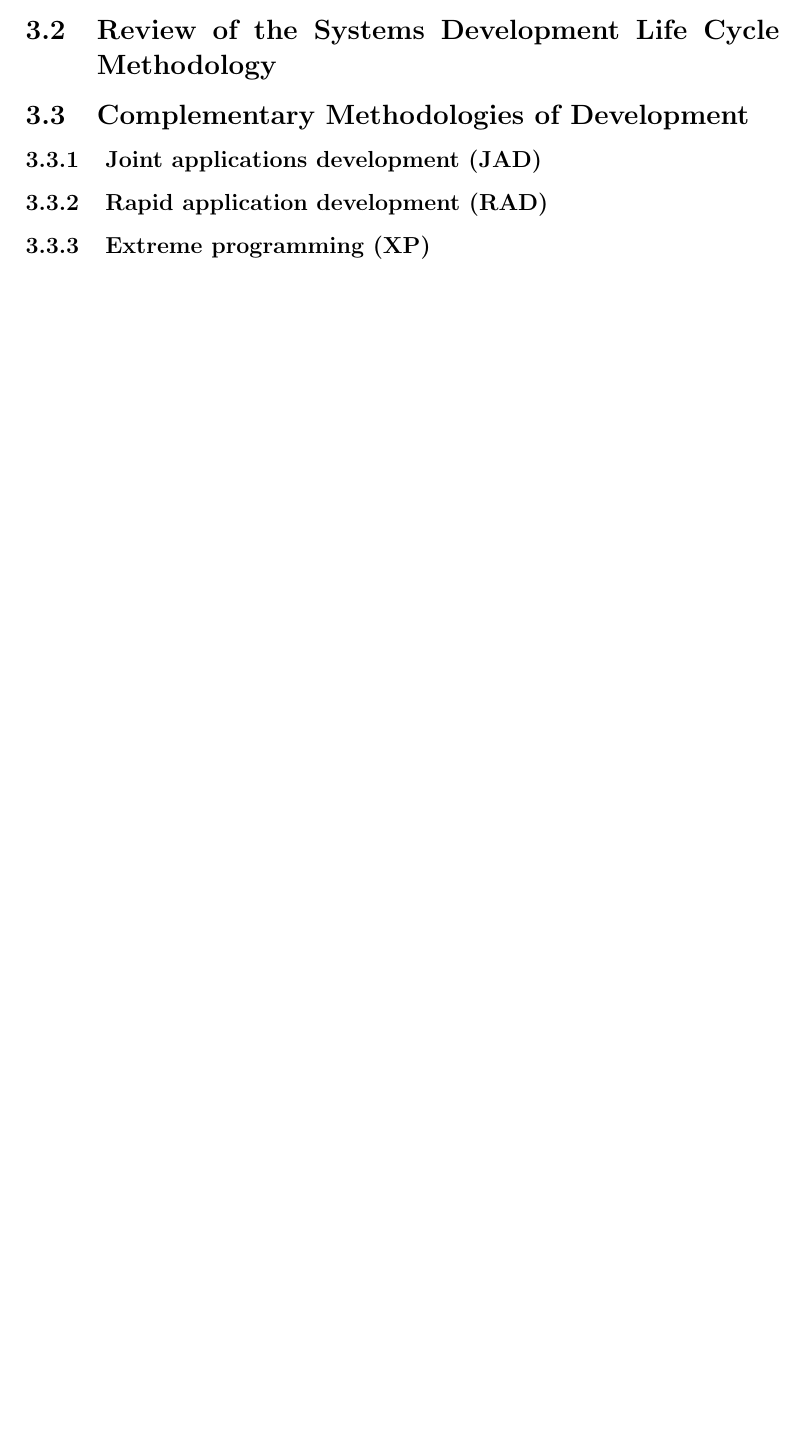
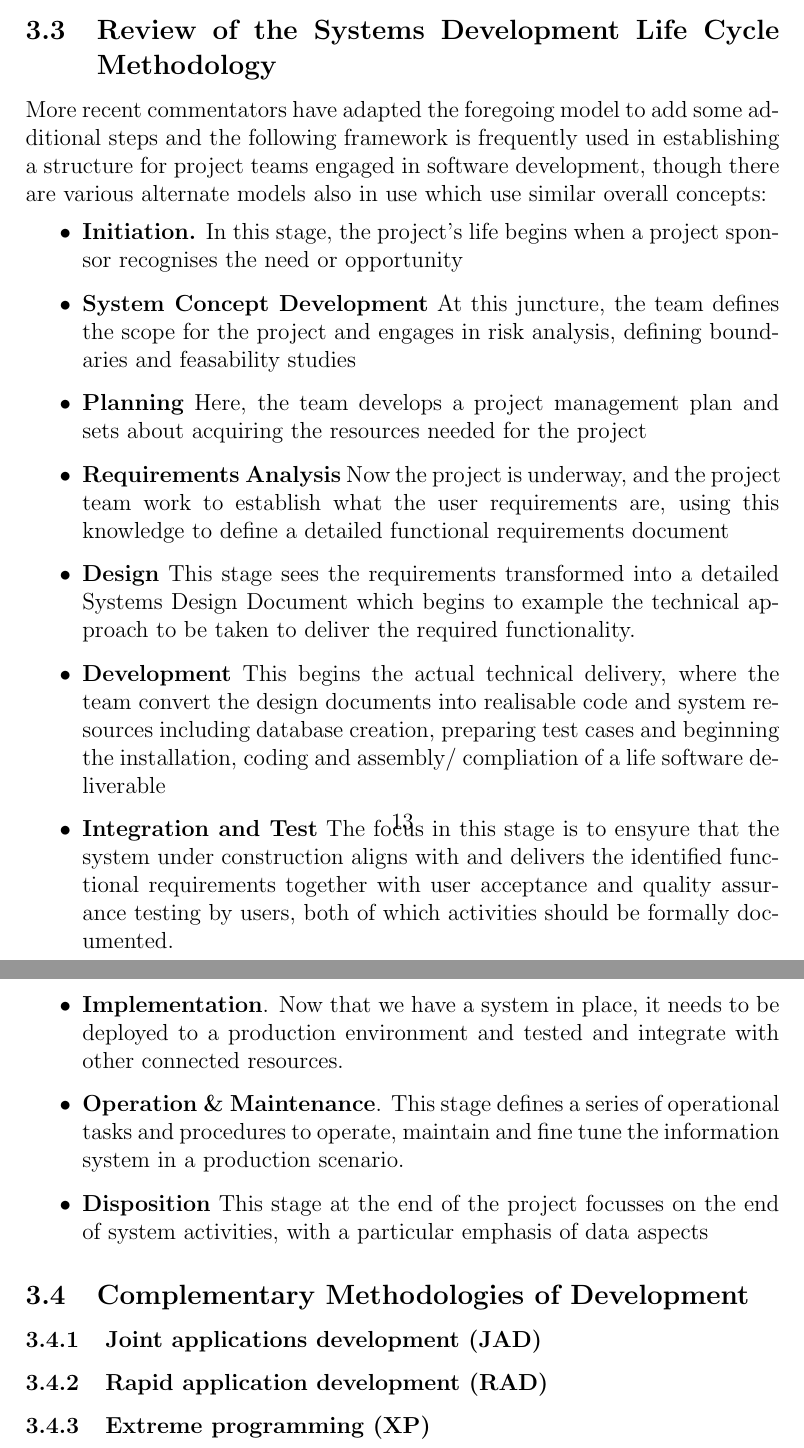
Before and after one commit to johnjogrady/scheduler_symfony, a LaTeX document (ProjectReport&Documentation/Scheduler Project Report.tex): part of page 13 of 13 before the commit and two parts of pages 14 and 15 of 15 after it, the two joined at a grey line, cut so that both start at the same text, the shorter picture padded with empty space. Compiled offline with pdfLaTeX.

Commit message:
Work on SDLC

```diff
--- a/ProjectReport&Documentation/Scheduler Project Report.tex
+++ b/ProjectReport&Documentation/Scheduler Project Report.tex
@@ -3,7 +3,11 @@
 \usepackage{graphicx}
 \usepackage{csquotes}
 \usepackage{hyperref}
+\usepackage[style=authoryear-ibid,backend=biber]{biblatex}
+\addbibresource{mybib.bib}
+
 \begin{document}
+
 \begin{titlepage}
 
 \newcommand{\HRule}{\rule{\linewidth}{0.5mm}}
@@ -159,4 +183,20 @@ Following assessment of the pre-qualification questionnaires, IWA will shortlist
 \subsection {Review of the Systems Development Life Cycle Methodology}
+More recent commentators have adapted the foregoing model to add some additional steps and the following framework is frequently used in establishing a structure for project teams engaged in software development, though there are various alternate models also in use which use  similar overall concepts:
+
+\begin{itemize}
+\item  \textbf{Initiation.} In this stage, the project's life begins when a project sponsor recognises the need or opportunity
+\item  \textbf {System Concept Development} At this juncture, the team defines the scope for the project and engages in risk analysis, defining boundaries and feasability studies
+\item  \textbf{Planning} Here, the team develops a project management plan and sets about acquiring the resources needed for the project
+\item  \textbf{Requirements Analysis} Now the project is underway, and the project team work to establish what the user requirements are, using this knowledge to define a detailed functional requirements document
+\item  \textbf{Design} This stage sees the requirements transformed into a detailed Systems Design Document which begins to example the technical approach to be taken to deliver the required functionality.
+\item  \textbf{Development} This begins the actual technical delivery, where the team convert the design documents into realisable code and system resources including database creation, preparing test cases and beginning the installation, coding and assembly/ compliation of a life software deliverable
+\item  \textbf{Integration and Test} The focus in this stage is to ensyure that the system under construction aligns with and delivers the identified functional requirements together with user acceptance and quality assurance testing by users, both of which activities should be formally documented.
+\newpage
+\item  \textbf{Implementation}. Now that we have a system in place, it needs to be deployed to a production environment and tested and integrate with other connected resources.
+\item  \textbf{Operation \& Maintenance}. This stage defines a series of operational tasks and procedures to operate, maintain and fine tune the information system in a production scenario.
+\item  \textbf{Disposition} This stage at the end of the project focusses on the end of system activities, with a particular emphasis of data aspects
+\end{itemize}
+
 \subsection {Complementary Methodologies of Development}
 
 \subsubsection {Joint applications development (JAD)}
```
Also changed, not shown: ProjectReport&Documentation/Scheduler Project Report.tex (24 more changed lines).
